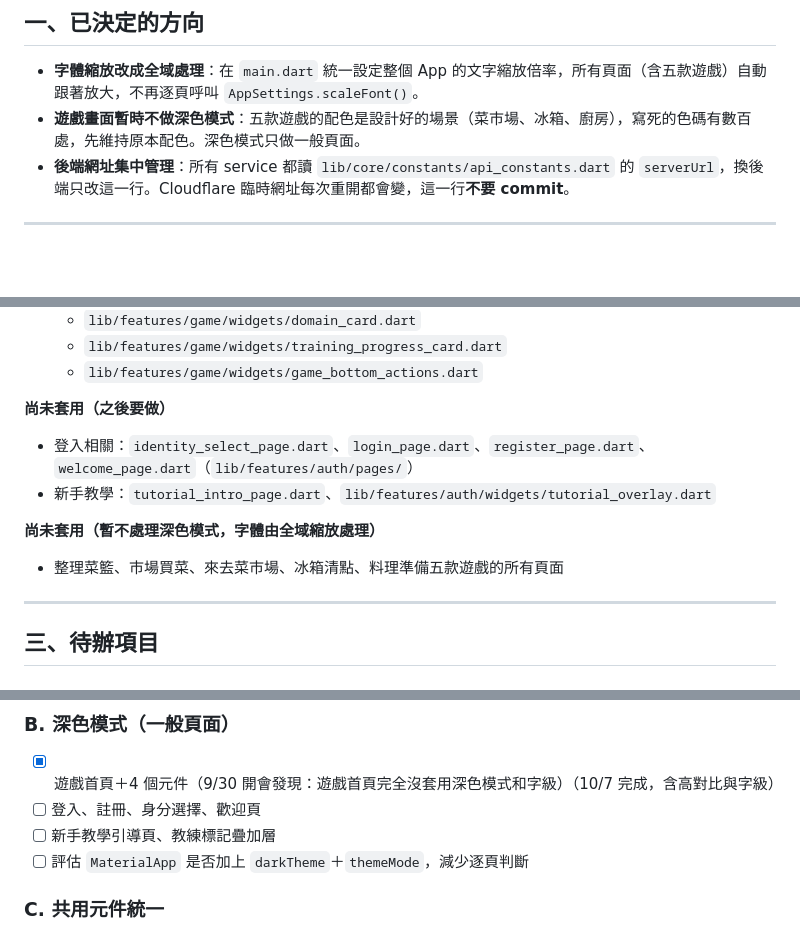
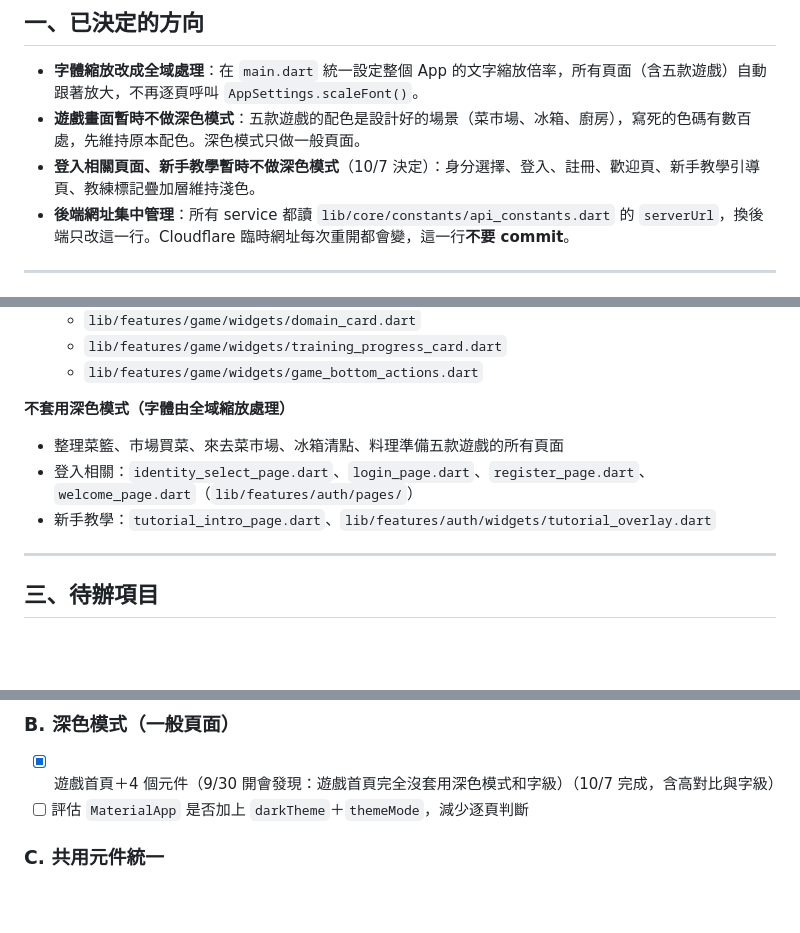
Before and after one commit to LightMemory-Team/LightMemory-frontend, a Markdown page: docs/frontend_todo.md, 3 parts joined by grey strips. Rendered like a GitHub page; blank space fills up the shorter version.

```diff
--- a/docs/frontend_todo.md
+++ b/docs/frontend_todo.md
@@ -9,6 +9,7 @@
 
 - **字體縮放改成全域處理**：在 `main.dart` 統一設定整個 App 的文字縮放倍率，所有頁面（含五款遊戲）自動跟著放大，不再逐頁呼叫 `AppSettings.scaleFont()`。
 - **遊戲畫面暫時不做深色模式**：五款遊戲的配色是設計好的場景（菜市場、冰箱、廚房），寫死的色碼有數百處，先維持原本配色。深色模式只做一般頁面。
+- **登入相關頁面、新手教學暫時不做深色模式**（10/7 決定）：身分選擇、登入、註冊、歡迎頁、新手教學引導頁、教練標記疊加層維持淺色。
 - **後端網址集中管理**：所有 service 都讀 `lib/core/constants/api_constants.dart` 的 `serverUrl`，換後端只改這一行。Cloudflare 臨時網址每次重開都會變，這一行**不要 commit**。
 
 ---
@@ -27,12 +28,10 @@
   - `lib/features/game/widgets/training_progress_card.dart`
   - `lib/features/game/widgets/game_bottom_actions.dart`
 
-**尚未套用（之後要做）**
+**不套用深色模式（字體由全域縮放處理）**
+- 整理菜籃、市場買菜、來去菜市場、冰箱清點、料理準備五款遊戲的所有頁面
 - 登入相關：`identity_select_page.dart`、`login_page.dart`、`register_page.dart`、`welcome_page.dart`（`lib/features/auth/pages/`）
 - 新手教學：`tutorial_intro_page.dart`、`lib/features/auth/widgets/tutorial_overlay.dart`
-
-**尚未套用（暫不處理深色模式，字體由全域縮放處理）**
-- 整理菜籃、市場買菜、來去菜市場、冰箱清點、料理準備五款遊戲的所有頁面
 
 ---
 
@@ -46,8 +45,6 @@
 
 ### B. 深色模式（一般頁面）
 - [x] 遊戲首頁＋4 個元件（9/30 開會發現：遊戲首頁完全沒套用深色模式和字級）（10/7 完成，含高對比與字級）
-- [ ] 登入、註冊、身分選擇、歡迎頁
-- [ ] 新手教學引導頁、教練標記疊加層
 - [ ] 評估 `MaterialApp` 是否加上 `darkTheme`＋`themeMode`，減少逐頁判斷
 
 ### C. 共用元件統一
```
Also changed, not shown: other parts of docs/frontend_todo.md (+31 -9 lines).
